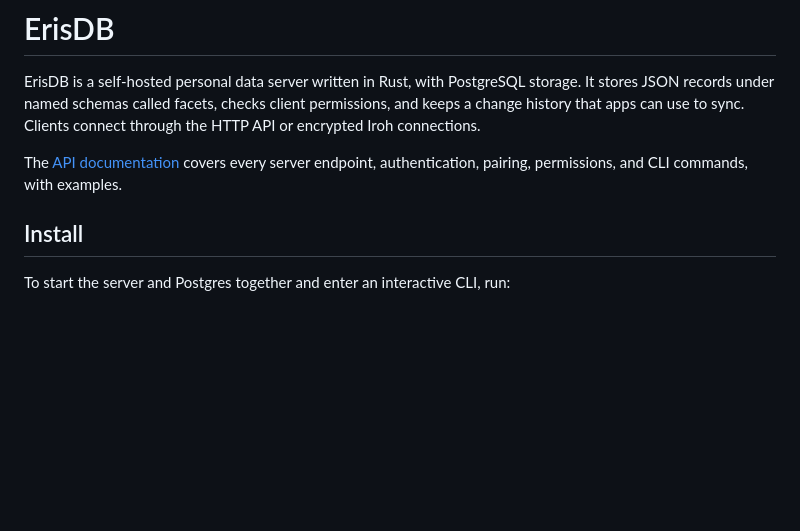
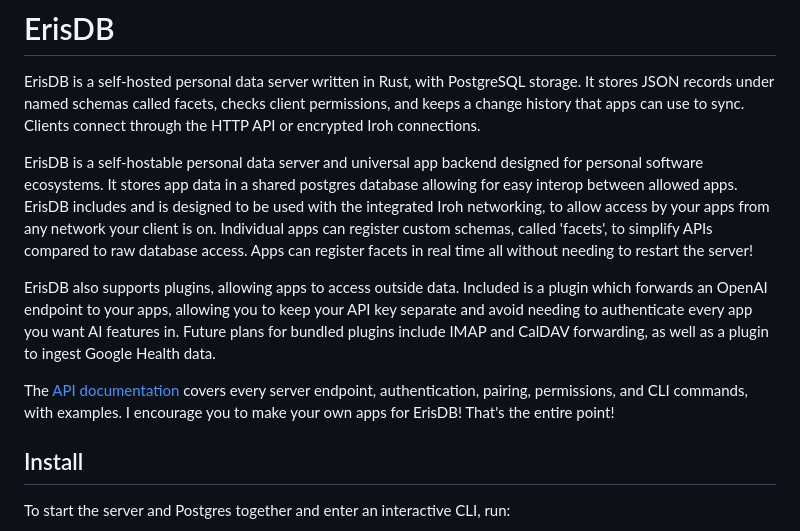
Before and after one commit to Eriskii/ErisDB, a Markdown page: README.md, the part around the change. Rendered like a GitHub page; blank space fills up the shorter version.

Commit message:
Update README.md
deslop

```diff
--- a/README.md
+++ b/README.md
@@ -5,8 +5,23 @@ storage. It stores JSON records under named schemas called facets, checks client
 permissions, and keeps a change history that apps can use to sync. Clients connect
 through the HTTP API or encrypted Iroh connections.
 
+ErisDB is a self-hostable personal data server and universal app backend designed
+for personal software ecosystems. It stores app data in a shared postgres database
+allowing for easy interop between allowed apps. ErisDB includes and is designed to
+be used with the integrated Iroh networking, to allow access by your apps from any
+network your client is on. Individual apps can register custom schemas, called 'facets',
+to simplify APIs compared to raw database access. Apps can register facets in real time
+all without needing to restart the server!
+
+ErisDB also supports plugins, allowing apps to access outside data. Included is a plugin
+which forwards an OpenAI endpoint to your apps, allowing you to keep your API key separate
+and avoid needing to authenticate every app you want AI features in. Future plans
+for bundled plugins include IMAP and CalDAV forwarding, as well as a plugin to
+ingest Google Health data.
+
 The [API documentation](docs/api.md) covers every server endpoint, authentication,
-pairing, permissions, and CLI commands, with examples.
+pairing, permissions, and CLI commands, with examples. I encourage you to
+make your own apps for ErisDB! That's the entire point!
 
 ## Install
 
```
